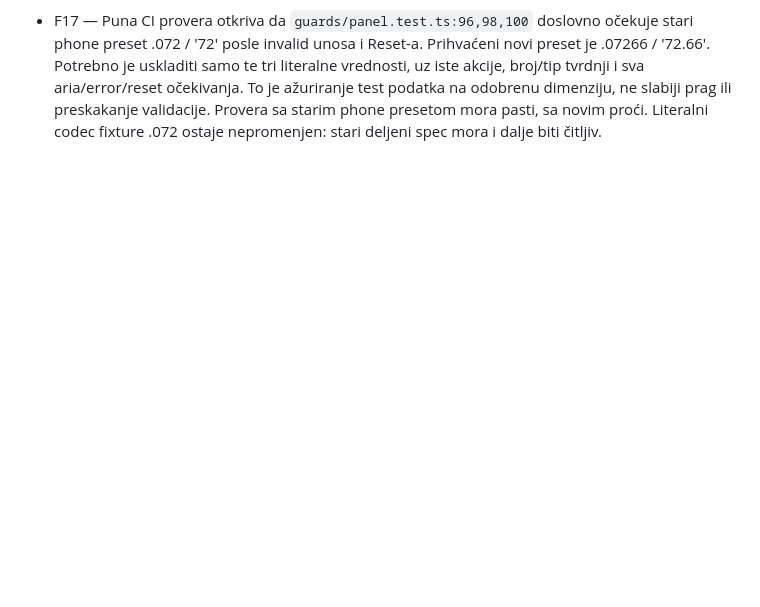
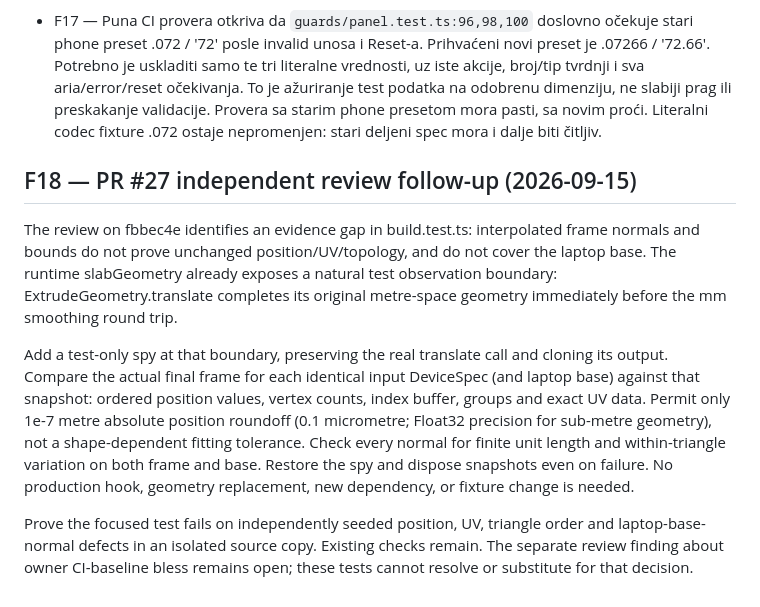
Before and after one commit to novakblagojevic-wq/plinth, a Markdown page: docs/tickets/T-P9c-research.md, the part around the change. GitHub-like rendering; blank space fills up the shorter version.

Commit message:
docs(tickets): research T-P9c geometry evidence fixup

```diff
--- a/docs/tickets/T-P9c-research.md
+++ b/docs/tickets/T-P9c-research.md
@@ -210,3 +210,26 @@ implementacije; novi capture mora čitati stvarni kod bez tih zamena.
   dimenziju, ne slabiji prag ili preskakanje validacije. Provera sa starim
   phone presetom mora pasti, sa novim proći. Literalni codec fixture .072
   ostaje nepromenjen: stari deljeni spec mora i dalje biti čitljiv.
+
+## F18 — PR #27 independent review follow-up (2026-09-15)
+
+The review on fbbec4e identifies an evidence gap in build.test.ts: interpolated
+frame normals and bounds do not prove unchanged position/UV/topology, and do
+not cover the laptop base. The runtime slabGeometry already exposes a natural
+test observation boundary: ExtrudeGeometry.translate completes its original
+metre-space geometry immediately before the mm smoothing round trip.
+
+Add a test-only spy at that boundary, preserving the real translate call and
+cloning its output. Compare the actual final frame for each identical input
+DeviceSpec (and laptop base) against that snapshot: ordered position values,
+vertex counts, index buffer, groups and exact UV data. Permit only 1e-7 metre
+absolute position roundoff (0.1 micrometre; Float32 precision for sub-metre
+geometry), not a shape-dependent fitting tolerance. Check every normal for
+finite unit length and within-triangle variation on both frame and base.
+Restore the spy and dispose snapshots even on failure. No production hook,
+geometry replacement, new dependency, or fixture change is needed.
+
+Prove the focused test fails on independently seeded position, UV, triangle
+order and laptop-base-normal defects in an isolated source copy. Existing
+checks remain. The separate review finding about owner CI-baseline bless
+remains open; these tests cannot resolve or substitute for that decision.
```
